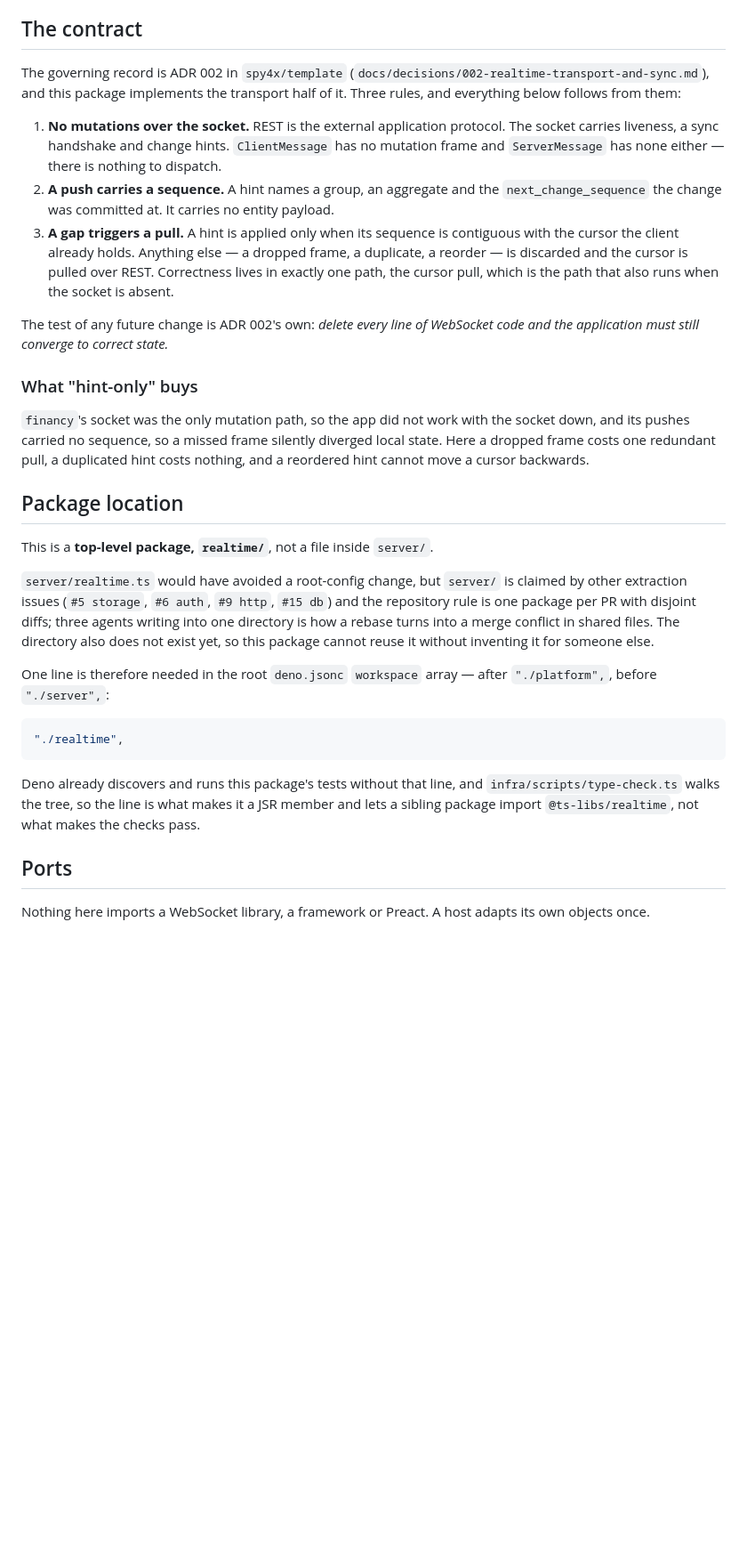
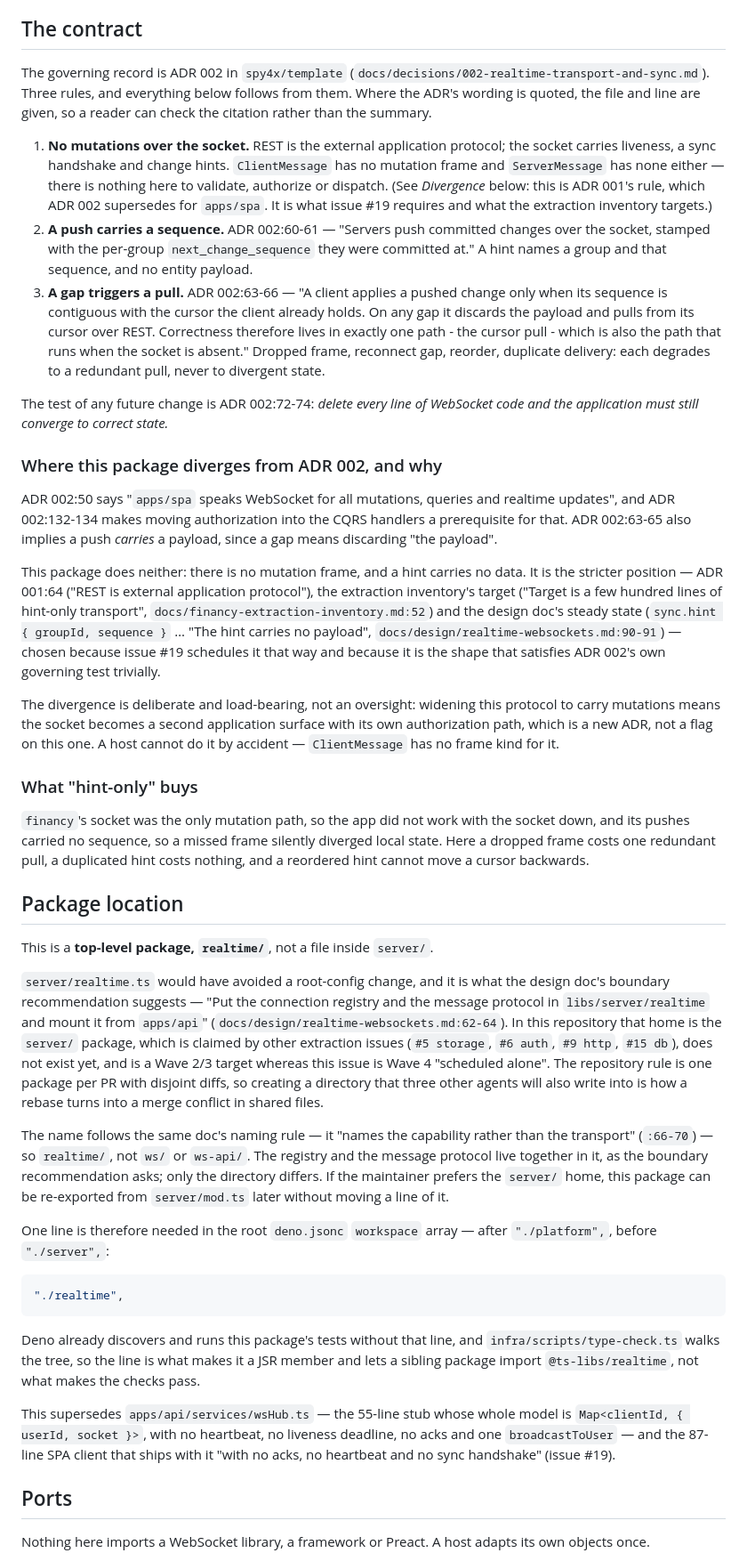
Before and after one commit to spy4x/ts-libs, a Markdown page: realtime/README.md, the part around one of its changes. Shown at 89% size. Drawn GitHub-style; blank space fills up the shorter version.

Commit message:
docs(realtime): cite ADR 002 wording and note divergences
Attribute the invariant to the record that actually states it: the
cursor semantics are ADR 002 (60-66), the no-mutations rule is ADR 001:64
which ADR 002 supersedes for the SPA, and "hint-only" is what issue #19 and
the extraction inventory target. The divergence section says so plainly.

```diff
--- a/realtime/README.md
+++ b/realtime/README.md
@@ -12,25 +12,51 @@ a redesign rather than a port.
 ## The contract
 
 The governing record is ADR 002 in `spy4x/template`
-(`docs/decisions/002-realtime-transport-and-sync.md`), and this package
-implements the transport half of it. Three rules, and everything below follows
-from them:
+(`docs/decisions/002-realtime-transport-and-sync.md`). Three rules, and
+everything below follows from them. Where the ADR's wording is quoted, the file
+and line are given, so a reader can check the citation rather than the summary.
 
-1. **No mutations over the socket.** REST is the external application protocol.
-   The socket carries liveness, a sync handshake and change hints.
+1. **No mutations over the socket.** REST is the external application protocol;
+   the socket carries liveness, a sync handshake and change hints.
    `ClientMessage` has no mutation frame and `ServerMessage` has none either —
-   there is nothing to dispatch.
-2. **A push carries a sequence.** A hint names a group, an aggregate and the
-   `next_change_sequence` the change was committed at. It carries no entity
+   there is nothing here to validate, authorize or dispatch. (See _Divergence_
+   below: this is ADR 001's rule, which ADR 002 supersedes for `apps/spa`. It is
+   what issue #19 requires and what the extraction inventory targets.)
+2. **A push carries a sequence.** ADR 002:60-61 — "Servers push committed
+   changes over the socket, stamped with the per-group `next_change_sequence`
+   they were committed at." A hint names a group and that sequence, and no entity
    payload.
-3. **A gap triggers a pull.** A hint is applied only when its sequence is
-   contiguous with the cursor the client already holds. Anything else — a
-   dropped frame, a duplicate, a reorder — is discarded and the cursor is pulled
-   over REST. Correctness lives in exactly one path, the cursor pull, which is
-   the path that also runs when the socket is absent.
+3. **A gap triggers a pull.** ADR 002:63-66 — "A client applies a pushed change
+   only when its sequence is contiguous with the cursor the client already holds.
+   On any gap it discards the payload and pulls from its cursor over REST.
+   Correctness therefore lives in exactly one path - the cursor pull - which is
+   also the path that runs when the socket is absent." Dropped frame, reconnect
+   gap, reorder, duplicate delivery: each degrades to a redundant pull, never to
+   divergent state.
 
-The test of any future change is ADR 002's own: _delete every line of WebSocket
+The test of any future change is ADR 002:72-74: _delete every line of WebSocket
 code and the application must still converge to correct state._
+
+### Where this package diverges from ADR 002, and why
+
+ADR 002:50 says "`apps/spa` speaks WebSocket for all mutations, queries and
+realtime updates", and ADR 002:132-134 makes moving authorization into the CQRS
+handlers a prerequisite for that. ADR 002:63-65 also implies a push _carries_ a
+payload, since a gap means discarding "the payload".
+
+This package does neither: there is no mutation frame, and a hint carries no
+data. It is the stricter position — ADR 001:64 ("REST is external application
+protocol"), the extraction inventory's target ("Target is a few hundred lines of
+hint-only transport", `docs/financy-extraction-inventory.md:52`) and the design
+doc's steady state (`sync.hint { groupId, sequence }` … "The hint carries no
+payload", `docs/design/realtime-websockets.md:90-91`) — chosen because issue #19
+schedules it that way and because it is the shape that satisfies ADR 002's own
+governing test trivially.
+
+The divergence is deliberate and load-bearing, not an oversight: widening this
+protocol to carry mutations means the socket becomes a second application surface
+with its own authorization path, which is a new ADR, not a flag on this one. A
+host cannot do it by accident — `ClientMessage` has no frame kind for it.
 
 ### What "hint-only" buys
 
@@ -44,12 +70,22 @@ backwards.
 
 This is a **top-level package, `realtime/`**, not a file inside `server/`.
 
-`server/realtime.ts` would have avoided a root-config change, but `server/` is
-claimed by other extraction issues (`#5 storage`, `#6 auth`, `#9 http`,
-`#15 db`) and the repository rule is one package per PR with disjoint diffs;
-three agents writing into one directory is how a rebase turns into a merge
-conflict in shared files. The directory also does not exist yet, so this package
-cannot reuse it without inventing it for someone else.
+`server/realtime.ts` would have avoided a root-config change, and it is what the
+design doc's boundary recommendation suggests — "Put the connection registry and
+the message protocol in `libs/server/realtime` and mount it from `apps/api`"
+(`docs/design/realtime-websockets.md:62-64`). In this repository that home is the
+`server/` package, which is claimed by other extraction issues (`#5 storage`,
+`#6 auth`, `#9 http`, `#15 db`), does not exist yet, and is a Wave 2/3 target
+whereas this issue is Wave 4 "scheduled alone". The repository rule is one package
+per PR with disjoint diffs, so creating a directory that three other agents will
+also write into is how a rebase turns into a merge conflict in shared files.
+
+The name follows the same doc's naming rule — it "names the capability rather
+than the transport" (`:66-70`) — so `realtime/`, not `ws/` or `ws-api/`. The
+registry and the message protocol live together in it, as the boundary
+recommendation asks; only the directory differs. If the maintainer prefers the
+`server/` home, this package can be re-exported from `server/mod.ts` later
+without moving a line of it.
 
 One line is therefore needed in the root `deno.jsonc` `workspace` array — after
 `"./platform",`, before `"./server",`:
@@ -62,6 +98,11 @@ Deno already discovers and runs this package's tests without that line, and
 `infra/scripts/type-check.ts` walks the tree, so the line is what makes it a JSR
 member and lets a sibling package import `@ts-libs/realtime`, not what makes the
 checks pass.
+
+This supersedes `apps/api/services/wsHub.ts` — the 55-line stub whose whole model
+is `Map<clientId, { userId, socket }>`, with no heartbeat, no liveness deadline,
+no acks and one `broadcastToUser` — and the 87-line SPA client that ships with it
+"with no acks, no heartbeat and no sync handshake" (issue #19).
 
 ## Ports
 
```
Also changed, not shown: other parts of realtime/README.md (+6 -0 lines).
